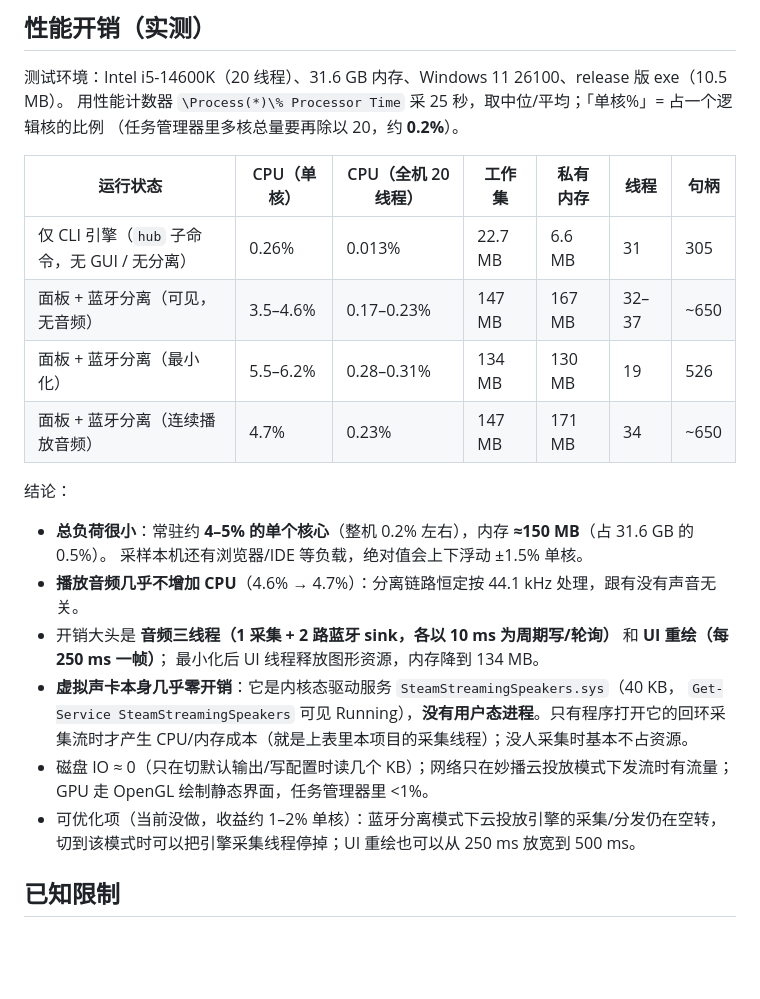
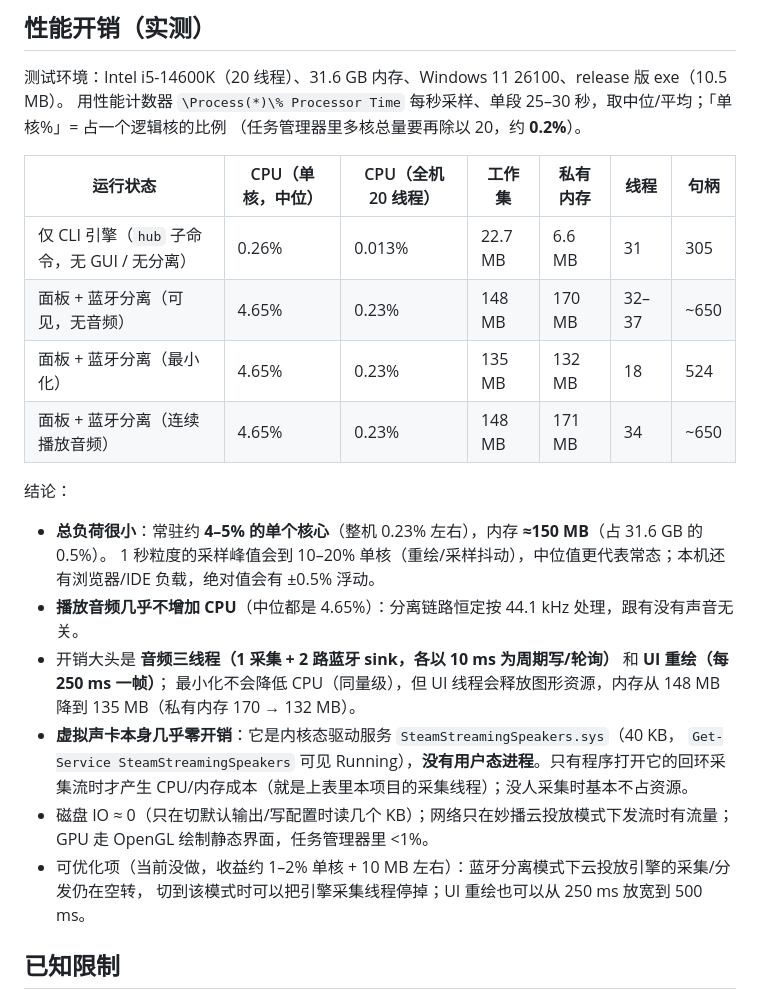
Before and after one commit to wakewow/stereo-link, a Markdown page: docs/desktop-gui.md, the part around the change. Rendered like a GitHub page; blank space fills up the shorter version.

Commit message:
docs(desktop): 校正性能表（30s 复测：最小化 CPU 同量级 4.65% 单核，仅内存降到 135MB）

```diff
--- a/docs/desktop-gui.md
+++ b/docs/desktop-gui.md
@@ -167,29 +167,29 @@ debug 版带控制台（方便看日志），release 版是无控制台窗口的
 ## 性能开销（实测）
 
 测试环境：Intel i5-14600K（20 线程）、31.6 GB 内存、Windows 11 26100、release 版 exe（10.5 MB）。
-用性能计数器 `\Process(*)\% Processor Time` 采 25 秒，取中位/平均；「单核%」= 占一个逻辑核的比例
+用性能计数器 `\Process(*)\% Processor Time` 每秒采样、单段 25–30 秒，取中位/平均；「单核%」= 占一个逻辑核的比例
 （任务管理器里多核总量要再除以 20，约 **0.2%**）。
 
-| 运行状态 | CPU（单核） | CPU（全机 20 线程） | 工作集 | 私有内存 | 线程 | 句柄 |
+| 运行状态 | CPU（单核，中位） | CPU（全机 20 线程） | 工作集 | 私有内存 | 线程 | 句柄 |
 | --- | --- | --- | --- | --- | --- | --- |
 | 仅 CLI 引擎（`hub` 子命令，无 GUI / 无分离） | 0.26% | 0.013% | 22.7 MB | 6.6 MB | 31 | 305 |
-| 面板 + 蓝牙分离（可见，无音频） | 3.5–4.6% | 0.17–0.23% | 147 MB | 167 MB | 32–37 | ~650 |
-| 面板 + 蓝牙分离（最小化） | 5.5–6.2% | 0.28–0.31% | 134 MB | 130 MB | 19 | 526 |
-| 面板 + 蓝牙分离（连续播放音频） | 4.7% | 0.23% | 147 MB | 171 MB | 34 | ~650 |
+| 面板 + 蓝牙分离（可见，无音频） | 4.65% | 0.23% | 148 MB | 170 MB | 32–37 | ~650 |
+| 面板 + 蓝牙分离（最小化） | 4.65% | 0.23% | 135 MB | 132 MB | 18 | 524 |
+| 面板 + 蓝牙分离（连续播放音频） | 4.65% | 0.23% | 148 MB | 171 MB | 34 | ~650 |
 
 结论：
 
-- **总负荷很小**：常驻约 **4–5% 的单个核心**（整机 0.2% 左右），内存 **≈150 MB**（占 31.6 GB 的 0.5%）。
-  采样本机还有浏览器/IDE 等负载，绝对值会上下浮动 ±1.5% 单核。
-- **播放音频几乎不增加 CPU**（4.6% → 4.7%）：分离链路恒定按 44.1 kHz 处理，跟有没有声音无关。
+- **总负荷很小**：常驻约 **4–5% 的单个核心**（整机 0.23% 左右），内存 **≈150 MB**（占 31.6 GB 的 0.5%）。
+  1 秒粒度的采样峰值会到 10–20% 单核（重绘/采样抖动），中位值更代表常态；本机还有浏览器/IDE 负载，绝对值会有 ±0.5% 浮动。
+- **播放音频几乎不增加 CPU**（中位都是 4.65%）：分离链路恒定按 44.1 kHz 处理，跟有没有声音无关。
 - 开销大头是 **音频三线程（1 采集 + 2 路蓝牙 sink，各以 10 ms 为周期写/轮询）** 和 **UI 重绘（每 250 ms 一帧）**；
-  最小化后 UI 线程释放图形资源，内存降到 134 MB。
+  最小化不会降低 CPU（同量级），但 UI 线程会释放图形资源，内存从 148 MB 降到 135 MB（私有内存 170 → 132 MB）。
 - **虚拟声卡本身几乎零开销**：它是内核态驱动服务 `SteamStreamingSpeakers.sys`（40 KB，
   `Get-Service SteamStreamingSpeakers` 可见 Running），**没有用户态进程**。只有程序打开它的回环采集流时才产生
   CPU/内存成本（就是上表里本项目的采集线程）；没人采集时基本不占资源。
 - 磁盘 IO ≈ 0（只在切默认输出/写配置时读几个 KB）；网络只在妙播云投放模式下发流时有流量；
   GPU 走 OpenGL 绘制静态界面，任务管理器里 <1%。
-- 可优化项（当前没做，收益约 1–2% 单核）：蓝牙分离模式下云投放引擎的采集/分发仍在空转，
+- 可优化项（当前没做，收益约 1–2% 单核 + 10 MB 左右）：蓝牙分离模式下云投放引擎的采集/分发仍在空转，
   切到该模式时可以把引擎采集线程停掉；UI 重绘也可以从 250 ms 放宽到 500 ms。
 
 ## 已知限制
```
